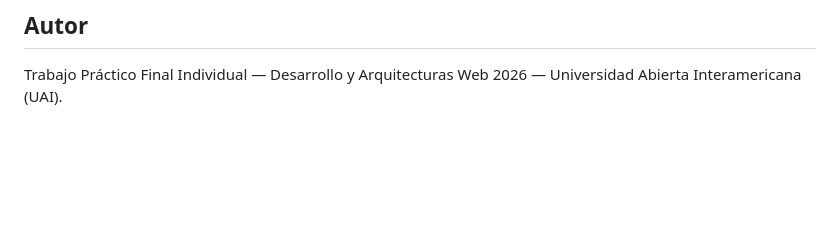
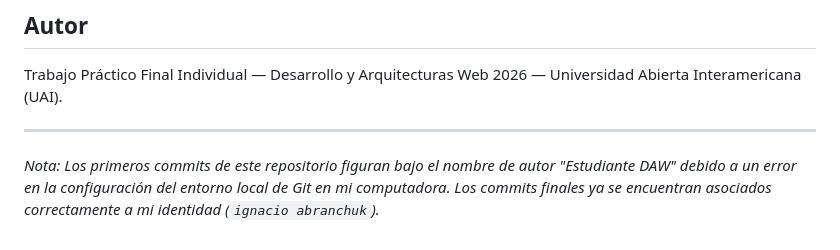
Before and after one commit to nachoabranchuk/futbolle-proyecto, a Markdown page: README.md, the part around the change. Drawn GitHub-style; blank space fills up the shorter version.

Commit message:
docs: agregar aclaracion de autoria en el historial de commits

```diff
--- a/README.md
+++ b/README.md
@@ -89,3 +89,6 @@ El proyecto se publica mediante GitHub Pages desde la rama principal del reposit
 
 Trabajo Práctico Final Individual — Desarrollo y Arquitecturas Web 2026 — Universidad Abierta
 Interamericana (UAI).
+
+---
+*Nota: Los primeros commits de este repositorio figuran bajo el nombre de autor "Estudiante DAW" debido a un error en la configuración del entorno local de Git en mi computadora. Los commits finales ya se encuentran asociados correctamente a mi identidad (`ignacio abranchuk`).*
```
